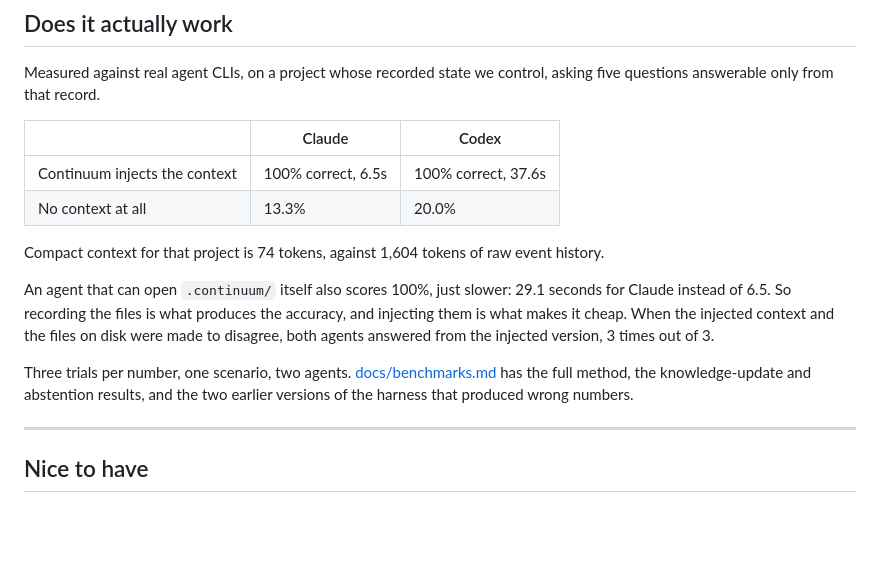
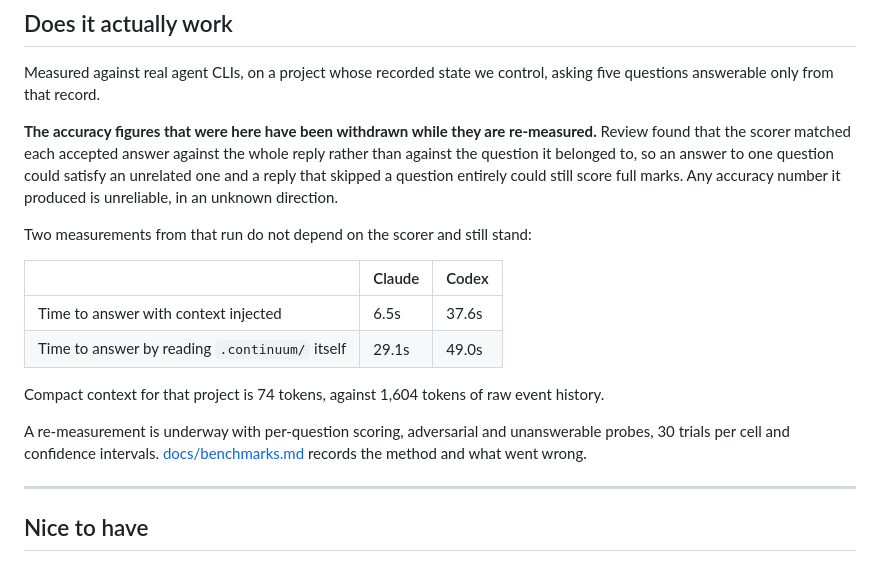
Before and after one commit to 00PrabalK00/Continuum, a Markdown page: README.md, the part around the change. GitHub-like rendering; blank space fills up the shorter version.

```diff
--- a/README.md
+++ b/README.md
@@ -130,23 +130,26 @@ continuum agent list
 Measured against real agent CLIs, on a project whose recorded state we control,
 asking five questions answerable only from that record.
 
+**The accuracy figures that were here have been withdrawn while they are
+re-measured.** Review found that the scorer matched each accepted answer against
+the whole reply rather than against the question it belonged to, so an answer to
+one question could satisfy an unrelated one and a reply that skipped a question
+entirely could still score full marks. Any accuracy number it produced is
+unreliable, in an unknown direction.
+
+Two measurements from that run do not depend on the scorer and still stand:
+
 | | Claude | Codex |
 | --- | --- | --- |
-| Continuum injects the context | 100% correct, 6.5s | 100% correct, 37.6s |
-| No context at all | 13.3% | 20.0% |
+| Time to answer with context injected | 6.5s | 37.6s |
+| Time to answer by reading `.continuum/` itself | 29.1s | 49.0s |
 
 Compact context for that project is 74 tokens, against 1,604 tokens of raw
 event history.
 
-An agent that can open `.continuum/` itself also scores 100%, just slower: 29.1
-seconds for Claude instead of 6.5. So recording the files is what produces the
-accuracy, and injecting them is what makes it cheap. When the injected context
-and the files on disk were made to disagree, both agents answered from the
-injected version, 3 times out of 3.
-
-Three trials per number, one scenario, two agents. [docs/benchmarks.md](docs/benchmarks.md)
-has the full method, the knowledge-update and abstention results, and the two
-earlier versions of the harness that produced wrong numbers.
+A re-measurement is underway with per-question scoring, adversarial and
+unanswerable probes, 30 trials per cell and confidence intervals.
+[docs/benchmarks.md](docs/benchmarks.md) records the method and what went wrong.
 
 ---
 
```
Also changed, not shown: docs/benchmarks.md (+48 -17 lines).
